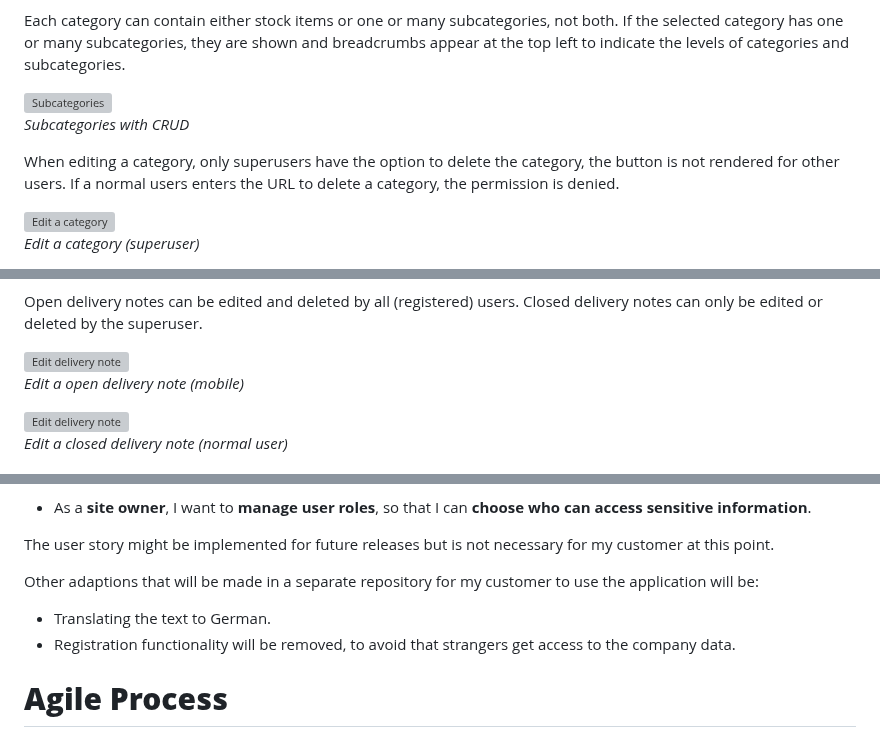
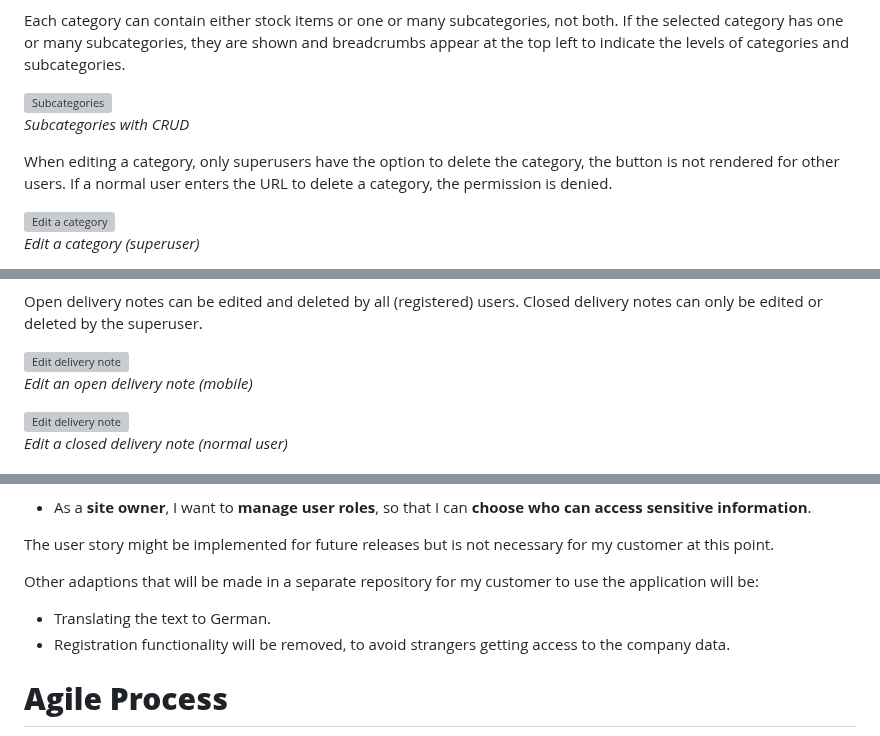
Before and after one commit to Julia-Wagner/PipeTracker, a Markdown page: README.md, 3 parts joined by grey strips. Drawn GitHub-style; grey boxes are pictures that could not be loaded.

```diff
--- a/README.md
+++ b/README.md
@@ -378,7 +378,7 @@ Each category can contain either stock items or one or many subcategories, not b
 ![Subcategories](docs/screenshots/subcategory.png)\
 *Subcategories with CRUD*
 
-When editing a category, only superusers have the option to delete the category, the button is not rendered for other users. If a normal users enters the URL to delete a category, the permission is denied.
+When editing a category, only superusers have the option to delete the category, the button is not rendered for other users. If a normal user enters the URL to delete a category, the permission is denied.
 
 ![Edit a category](docs/screenshots/edit_category.png)\
 *Edit a category (superuser)*
@@ -474,7 +474,7 @@ The exported PDF is really simple but contains all the necessary information.
 Open delivery notes can be edited and deleted by all (registered) users. Closed delivery notes can only be edited or deleted by the superuser.
 
 ![Edit delivery note](docs/screenshots/edit_note.png)\
-*Edit a open delivery note (mobile)*
+*Edit an open delivery note (mobile)*
 
 ![Edit delivery note](docs/screenshots/edit_note_permission.png)\
 *Edit a closed delivery note (normal user)*
@@ -492,7 +492,7 @@ The user story might be implemented for future releases but is not necessary for
 Other adaptions that will be made in a separate repository for my customer to use the application will be:
 
 - Translating the text to German.
-- Registration functionality will be removed, to avoid that strangers get access to the company data.
+- Registration functionality will be removed, to avoid strangers getting access to the company data.
 
 # **Agile Process**
 
```
Also changed, not shown: other parts of README.md (+2 -2 lines), AGILE.md (+2 -2 lines), TESTING.md (+2 -2 lines).
